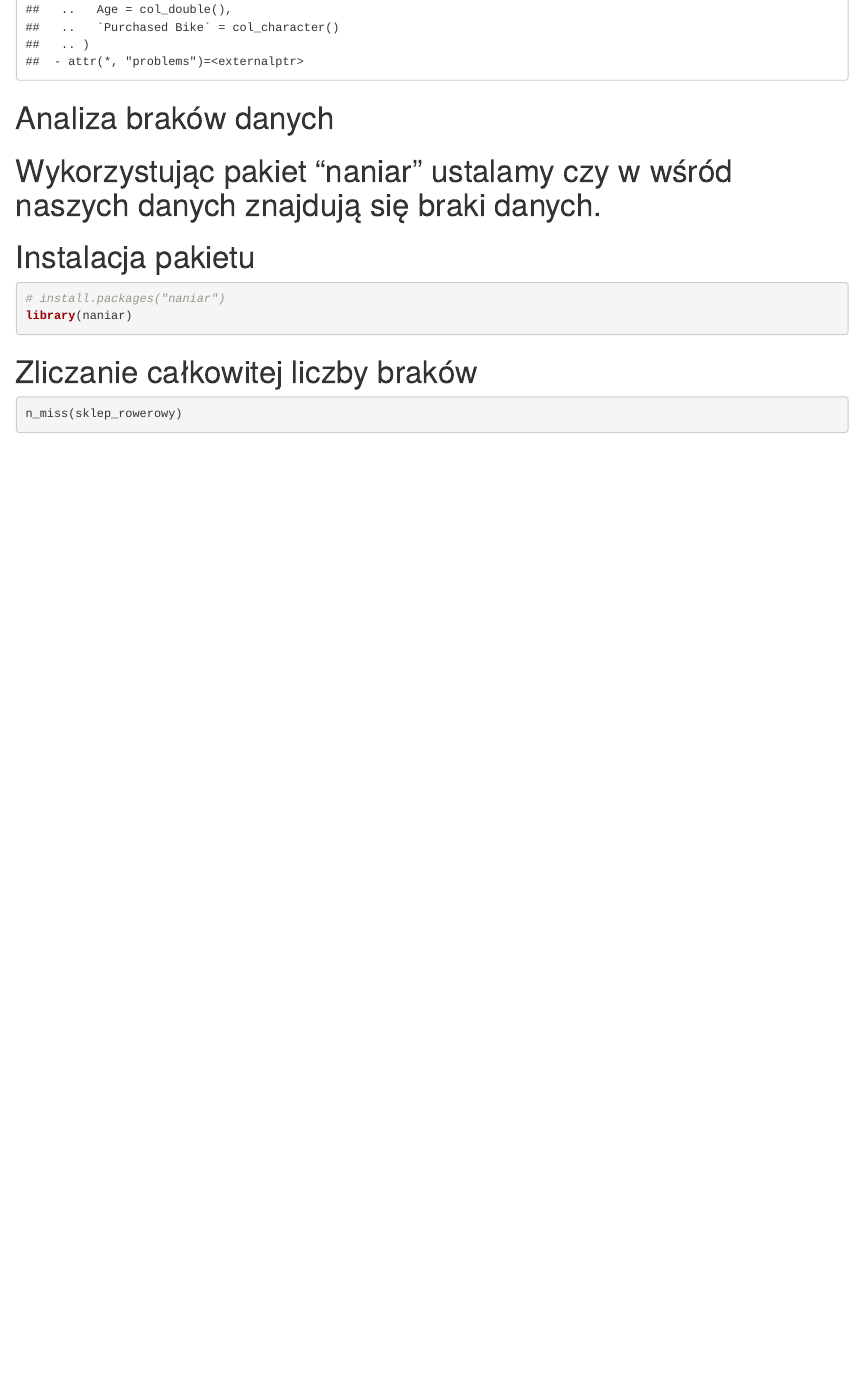
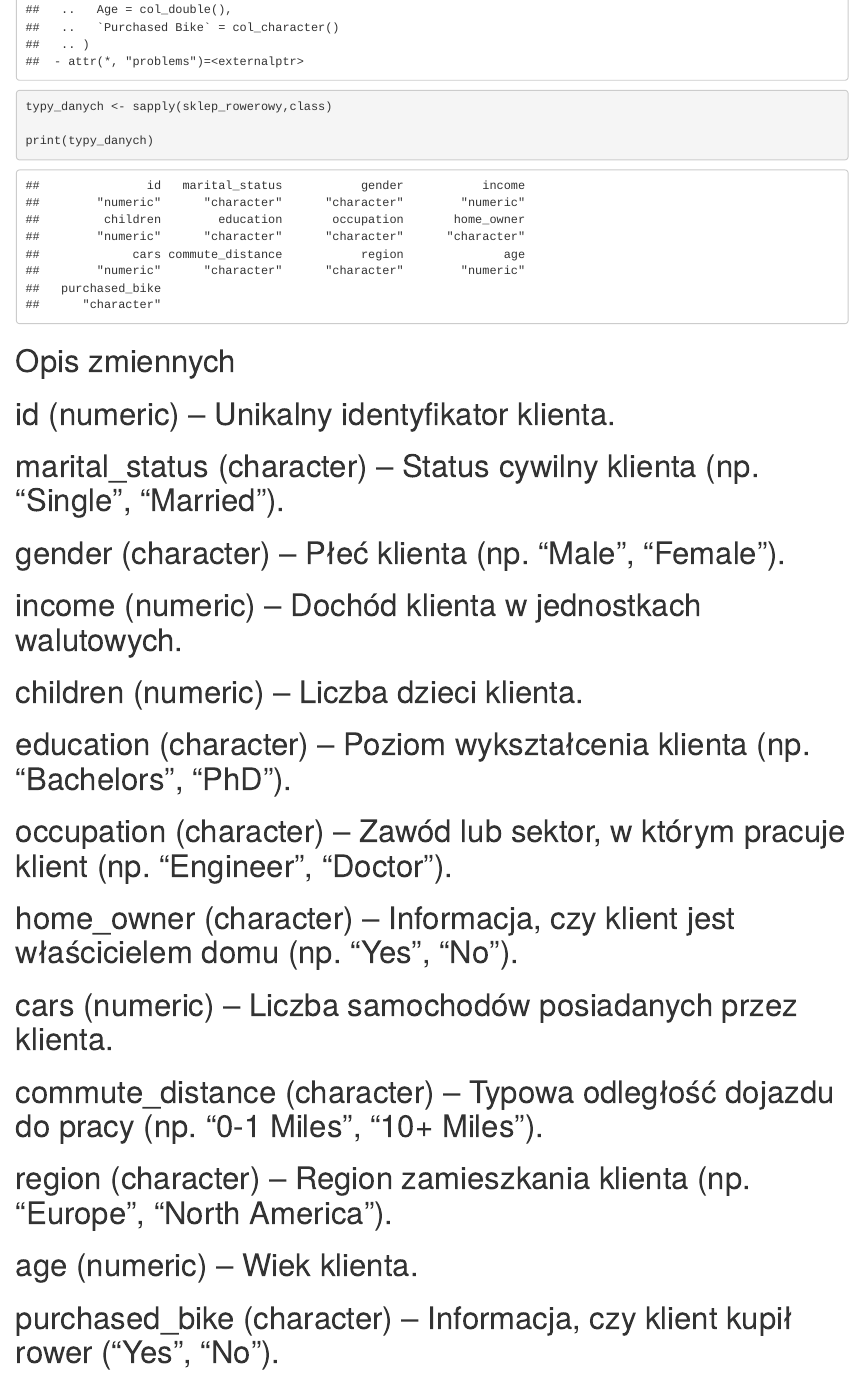
Before and after one commit to PaulinaKot99/Malinki, an R Markdown document (08.12.2024.Rmd): the page in a window 1100 px wide, from 1030 px down. Rendered offline with R 4.5, knitr and Pandoc, with nearby package versions; drawn as R Markdown's standard HTML page in place of the format the file asks for; code that draws random numbers runs with fixed seeds of ours; some code elsewhere in the file could not run offline; column names are cleaned by a stand-in for the janitor package.

Commit message:
ostatnie

````diff
--- a/08.12.2024.Rmd
+++ b/08.12.2024.Rmd
@@ -51,7 +51,25 @@ library(validate)
 
 ```{r}
 str(sklep_rowerowy)
+
+typy_danych <- sapply(sklep_rowerowy,class)
+
+print(typy_danych)
 ```
+# Opis zmiennych
+# id (numeric) – Unikalny identyfikator klienta.
+# marital_status (character) – Status cywilny klienta (np. "Single", "Married").
+# gender (character) – Płeć klienta (np. "Male", "Female").
+# income (numeric) – Dochód klienta w jednostkach walutowych.
+# children (numeric) – Liczba dzieci klienta.
+# education (character) – Poziom wykształcenia klienta (np. "Bachelors", "PhD").
+# occupation (character) – Zawód lub sektor, w którym pracuje klient (np. "Engineer", "Doctor").
+# home_owner (character) – Informacja, czy klient jest właścicielem domu (np. "Yes", "No").
+# cars (numeric) – Liczba samochodów posiadanych przez klienta.
+# commute_distance (character) – Typowa odległość dojazdu do pracy (np. "0-1 Miles", "10+ Miles").
+# region (character) – Region zamieszkania klienta (np. "Europe", "North America").
+# age (numeric) – Wiek klienta.
+# purchased_bike (character) – Informacja, czy klient kupił rower ("Yes", "No").
 
 #  Analiza braków danych
 # Wykorzystując pakiet "naniar" ustalamy czy w wśród naszych danych znajdują się braki danych.
````
Also changed, not shown: 08.12.2024.Rmd (5 more changed lines).
